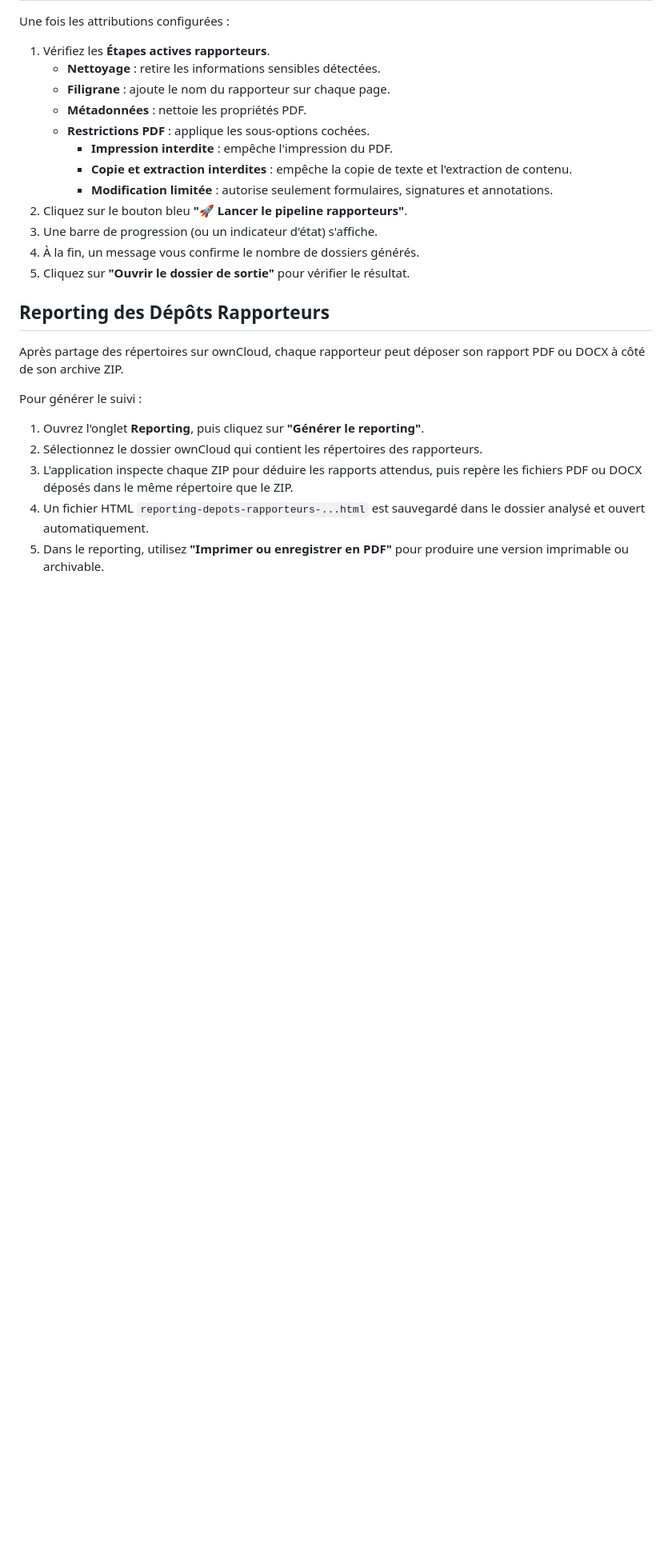
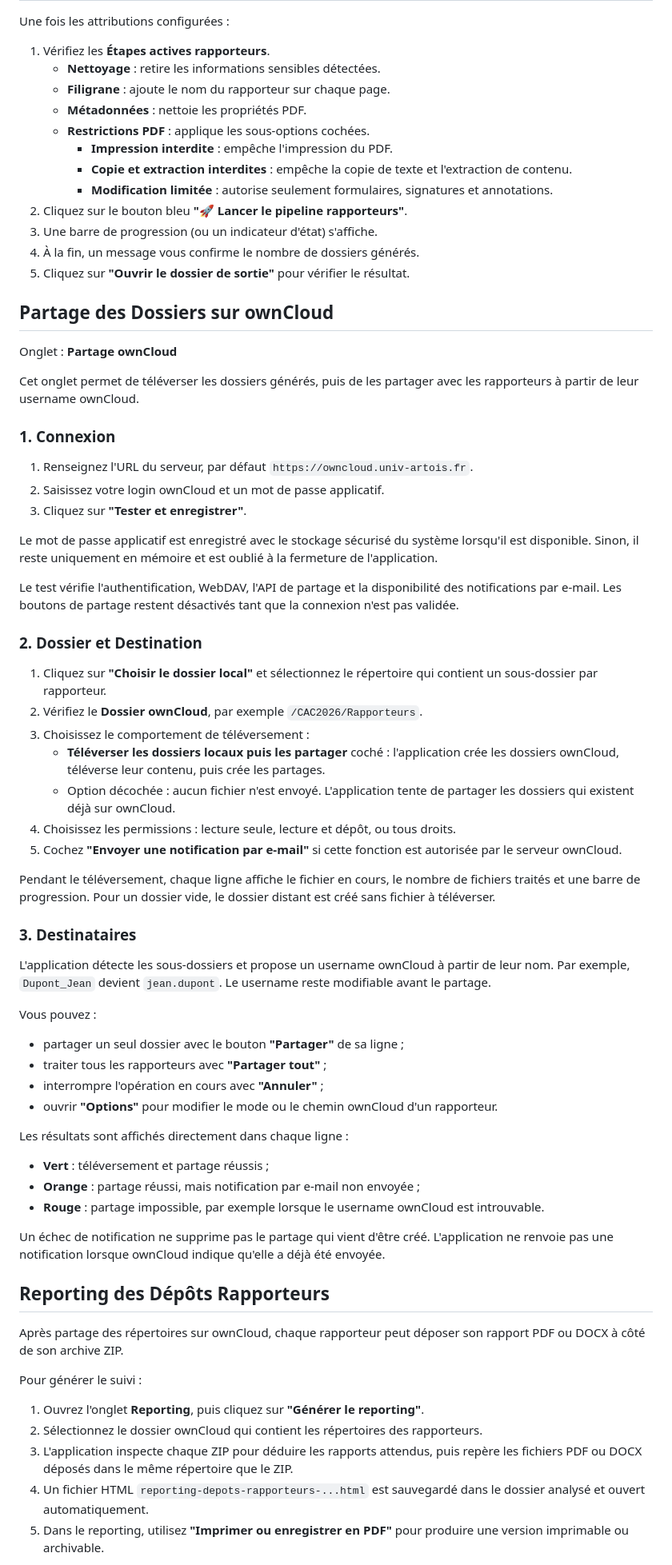
Before and after one commit to sohaibafifi/cac-demat, a Markdown page: docs/user_guide.md, the part around one of its changes. Shown at 80% size. Rendered like a GitHub page; blank space fills up the shorter version.

Commit message:
feat: Update user guide with ownCloud sharing instructions and connection details

```diff
--- a/docs/user_guide.md
+++ b/docs/user_guide.md
@@ -87,6 +89,53 @@ Une fois les attributions configurées :
 3.  Une barre de progression (ou un indicateur d'état) s'affiche.
 4.  À la fin, un message vous confirme le nombre de dossiers générés.
 5.  Cliquez sur **"Ouvrir le dossier de sortie"** pour vérifier le résultat.
+
+## Partage des Dossiers sur ownCloud
+
+Onglet : **Partage ownCloud**
+
+Cet onglet permet de téléverser les dossiers générés, puis de les partager avec les rapporteurs à partir de leur username ownCloud.
+
+### 1. Connexion
+
+1.  Renseignez l'URL du serveur, par défaut `https://owncloud.univ-artois.fr`.
+2.  Saisissez votre login ownCloud et un mot de passe applicatif.
+3.  Cliquez sur **"Tester et enregistrer"**.
+
+Le mot de passe applicatif est enregistré avec le stockage sécurisé du système lorsqu'il est disponible. Sinon, il reste uniquement en mémoire et est oublié à la fermeture de l'application.
+
+Le test vérifie l'authentification, WebDAV, l'API de partage et la disponibilité des notifications par e-mail. Les boutons de partage restent désactivés tant que la connexion n'est pas validée.
+
+### 2. Dossier et Destination
+
+1.  Cliquez sur **"Choisir le dossier local"** et sélectionnez le répertoire qui contient un sous-dossier par rapporteur.
+2.  Vérifiez le **Dossier ownCloud**, par exemple `/CAC2026/Rapporteurs`.
+3.  Choisissez le comportement de téléversement :
+    *   **Téléverser les dossiers locaux puis les partager** coché : l'application crée les dossiers ownCloud, téléverse leur contenu, puis crée les partages.
+    *   Option décochée : aucun fichier n'est envoyé. L'application tente de partager les dossiers qui existent déjà sur ownCloud.
+4.  Choisissez les permissions : lecture seule, lecture et dépôt, ou tous droits.
+5.  Cochez **"Envoyer une notification par e-mail"** si cette fonction est autorisée par le serveur ownCloud.
+
+Pendant le téléversement, chaque ligne affiche le fichier en cours, le nombre de fichiers traités et une barre de progression. Pour un dossier vide, le dossier distant est créé sans fichier à téléverser.
+
+### 3. Destinataires
+
+L'application détecte les sous-dossiers et propose un username ownCloud à partir de leur nom. Par exemple, `Dupont_Jean` devient `jean.dupont`. Le username reste modifiable avant le partage.
+
+Vous pouvez :
+
+*   partager un seul dossier avec le bouton **"Partager"** de sa ligne ;
+*   traiter tous les rapporteurs avec **"Partager tout"** ;
+*   interrompre l'opération en cours avec **"Annuler"** ;
+*   ouvrir **"Options"** pour modifier le mode ou le chemin ownCloud d'un rapporteur.
+
+Les résultats sont affichés directement dans chaque ligne :
+
+*   **Vert** : téléversement et partage réussis ;
+*   **Orange** : partage réussi, mais notification par e-mail non envoyée ;
+*   **Rouge** : partage impossible, par exemple lorsque le username ownCloud est introuvable.
+
+Un échec de notification ne supprime pas le partage qui vient d'être créé. L'application ne renvoie pas une notification lorsque ownCloud indique qu'elle a déjà été envoyée.
 
 ## Reporting des Dépôts Rapporteurs
 
```
Also changed, not shown: other parts of docs/user_guide.md (+4 -2 lines).
